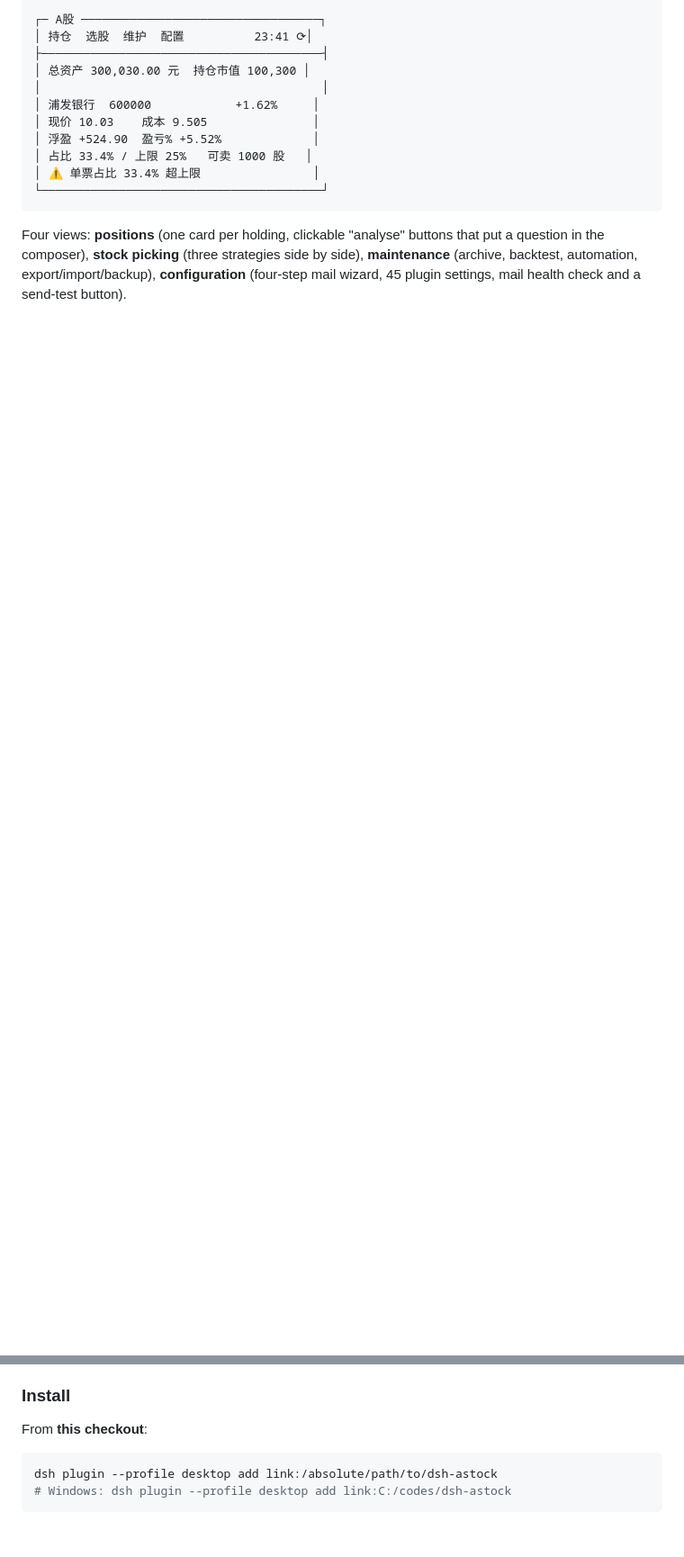
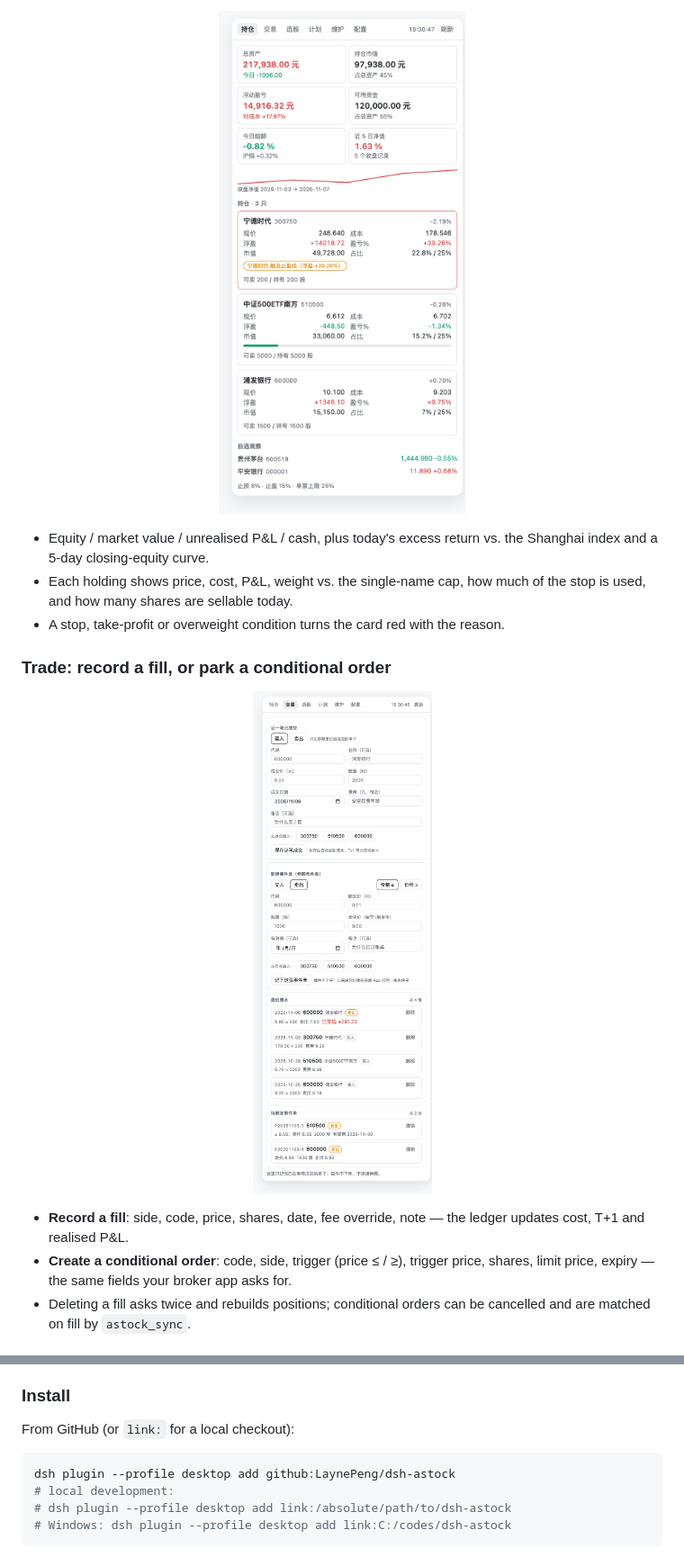
Before and after one commit to LaynePeng/dsh-astock, a Markdown page: README.en.md, 2 parts joined by grey strips. Shown at 90% size. Drawn GitHub-style; pictures changed too: docs/images/panel-portfolio.png (added), docs/images/panel-trade.png (added); blank space fills up the shorter version.

````diff
--- a/README.en.md
+++ b/README.en.md
@@ -18,16 +46,19 @@ A new **A股 (A-shares)** tab appears in the right sidebar:
 
-```text
-┌─ A股 ──────────────────────────────────┐
-│ 持仓  选股  维护  配置          23:41 ⟳│
-├────────────────────────────────────────┤
-│ 总资产 300,030.00 元  持仓市值 100,300 │
-│                                        │
-│ 浦发银行  600000            +1.62%     │
-│ 现价 10.03    成本 9.505               │
-│ 浮盈 +524.90  盈亏% +5.52%             │
-│ 占比 33.4% / 上限 25%   可卖 1000 股   │
-│ ⚠ 单票占比 33.4% 超上限                │
-└────────────────────────────────────────┘
-```
+<p align="center">
+  <img src="docs/images/panel-portfolio.png" alt="Positions page: equity, P&L, stop distance, T+1 sellable" width="440">
+</p>
 
-Four views: **positions** (one card per holding, clickable "analyse" buttons that put a question in the composer), **stock picking** (three strategies side by side), **maintenance** (archive, backtest, automation, export/import/backup), **configuration** (four-step mail wizard, 45 plugin settings, mail health check and a send-test button).
+- Equity / market value / unrealised P&L / cash, plus today's excess return vs. the Shanghai index and a 5-day closing-equity curve.
+- Each holding shows price, cost, P&L, weight vs. the single-name cap, how much of the stop is used, and how many shares are sellable today.
+- A stop, take-profit or overweight condition turns the card red with the reason.
+
+### Trade: record a fill, or park a conditional order
+
+<p align="center">
+  <img src="docs/images/panel-trade.png" alt="Trade page: record a fill, create a conditional order, recent fills, pending orders" width="440">
+</p>
+
+- **Record a fill**: side, code, price, shares, date, fee override, note — the ledger updates cost, T+1 and realised P&L.
+- **Create a conditional order**: code, side, trigger (price ≤ / ≥), trigger price, shares, limit price, expiry — the same fields your broker app asks for.
+- Deleting a fill asks twice and rebuilds positions; conditional orders can be cancelled and are matched on fill by `astock_sync`.
+
@@ -80,10 +134,12 @@ This project is **`@laynepeng/dsh-astock`**. It is **not published on npm**, so
 
 ### Install
 
-From **this checkout**:
+From GitHub (or `link:` for a local checkout):
 
 ```sh
-dsh plugin --profile desktop add link:/absolute/path/to/dsh-astock
+dsh plugin --profile desktop add github:LaynePeng/dsh-astock
+# local development:
+# dsh plugin --profile desktop add link:/absolute/path/to/dsh-astock
 # Windows: dsh plugin --profile desktop add link:C:/codes/dsh-astock
 ```
 
````
Also changed, not shown: other parts of README.en.md (+55 -4 lines), README.md (+71 -34 lines), docs/images/panel-auto.png (added), docs/images/panel-overview.png (added), 1 other file.
